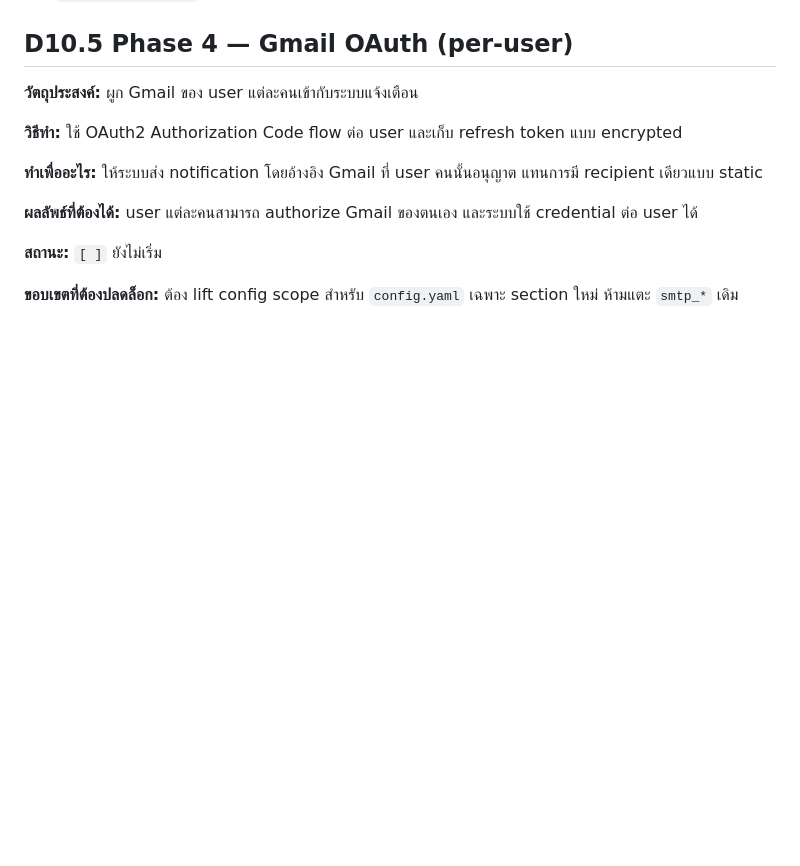
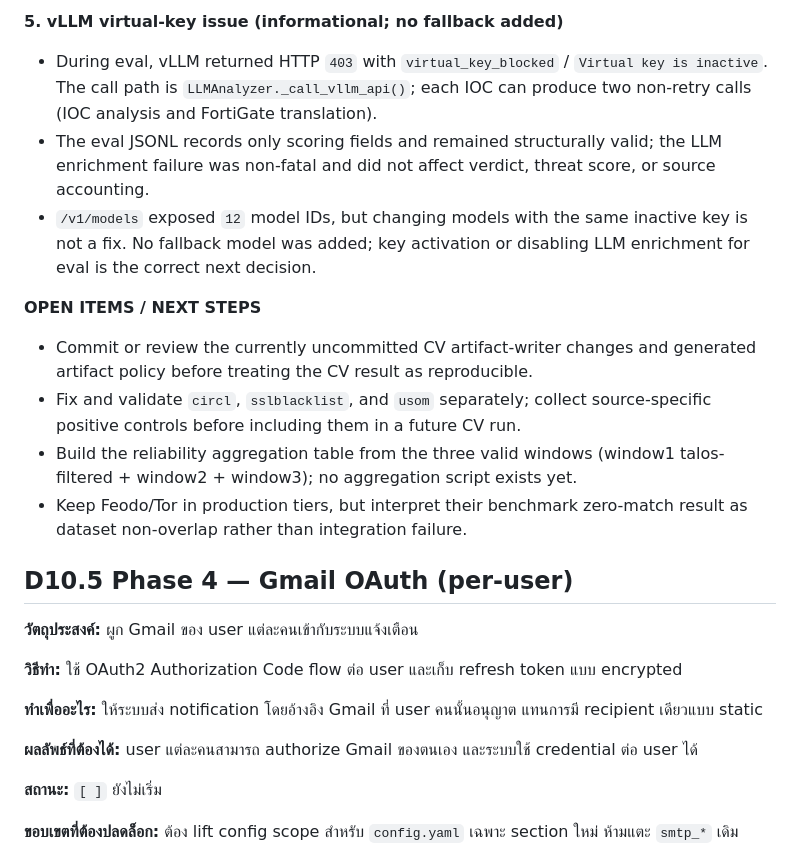
Before and after one commit to kanokrot/cabta-llm, a Markdown page: docs/CABTA_scope_ledger.md, the part around one of its changes. Rendered like a GitHub page; blank space fills up the shorter version.

Commit message:
document CV and feed integration validation

```diff
--- a/docs/CABTA_scope_ledger.md
+++ b/docs/CABTA_scope_ledger.md
@@ -926,3 +996,25 @@ coverage as an interim result while documenting the limitation.
+**5. vLLM virtual-key issue (informational; no fallback added)**
+- During eval, vLLM returned HTTP `403` with `virtual_key_blocked` / `Virtual
+  key is inactive`. The call path is `LLMAnalyzer._call_vllm_api()`; each IOC
+  can produce two non-retry calls (IOC analysis and FortiGate translation).
+- The eval JSONL records only scoring fields and remained structurally valid;
+  the LLM enrichment failure was non-fatal and did not affect verdict,
+  threat score, or source accounting.
+- `/v1/models` exposed `12` model IDs, but changing models with the same
+  inactive key is not a fix. No fallback model was added; key activation or
+  disabling LLM enrichment for eval is the correct next decision.
+
+**OPEN ITEMS / NEXT STEPS**
+- Commit or review the currently uncommitted CV artifact-writer changes and
+  generated artifact policy before treating the CV result as reproducible.
+- Fix and validate `circl`, `sslblacklist`, and `usom` separately; collect
+  source-specific positive controls before including them in a future CV run.
+- Build the reliability aggregation table from the three valid windows
+  (window1 talos-filtered + window2 + window3); no aggregation script exists
+  yet.
+- Keep Feodo/Tor in production tiers, but interpret their benchmark zero-match
+  result as dataset non-overlap rather than integration failure.
+
 ## D10.5 Phase 4 — Gmail OAuth (per-user)
 
 **วัตถุประสงค์:** ผูก Gmail ของ user แต่ละคนเข้ากับระบบแจ้งเตือน
```
Also changed, not shown: other parts of docs/CABTA_scope_ledger.md (+70 -0 lines).
